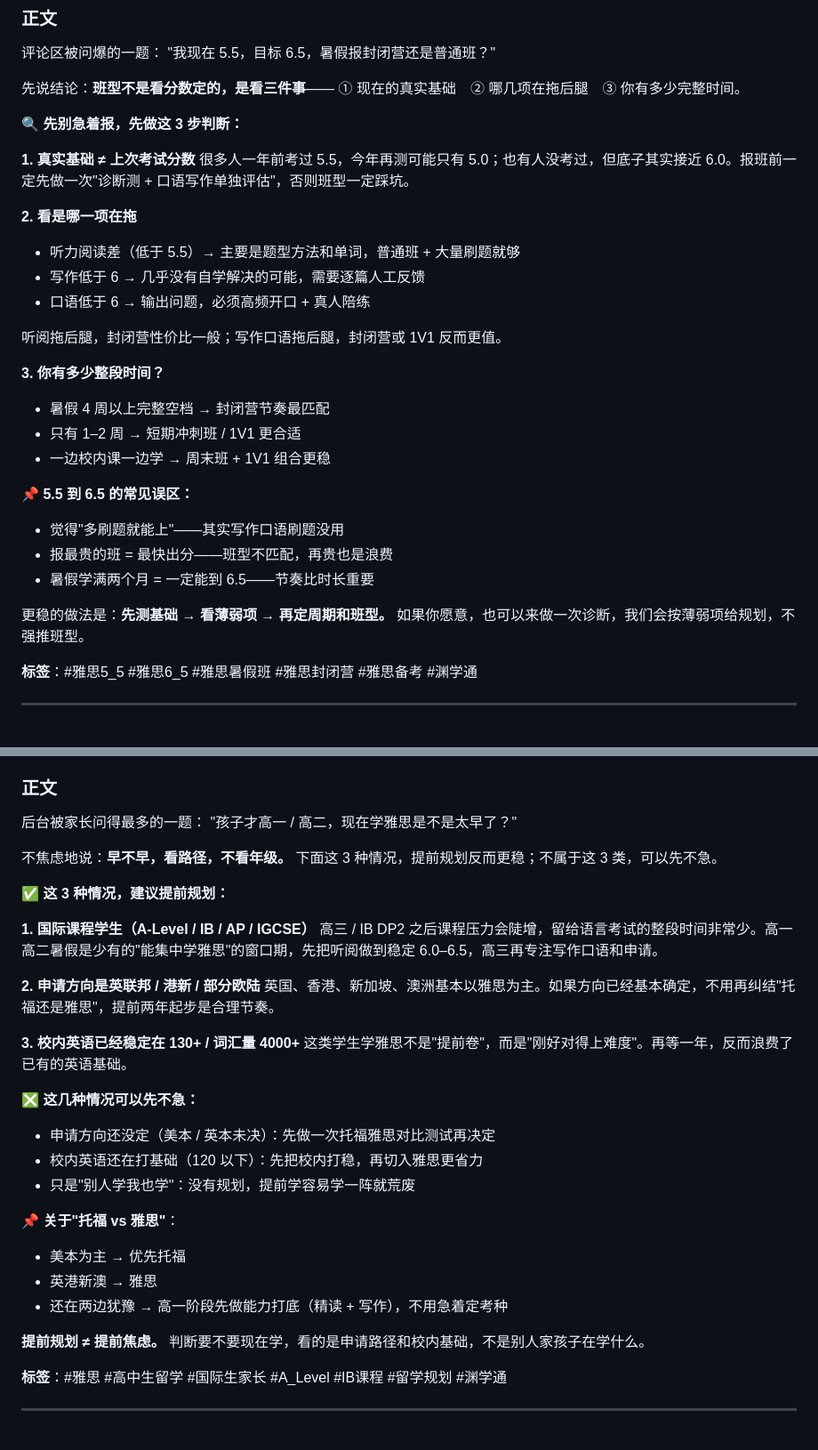
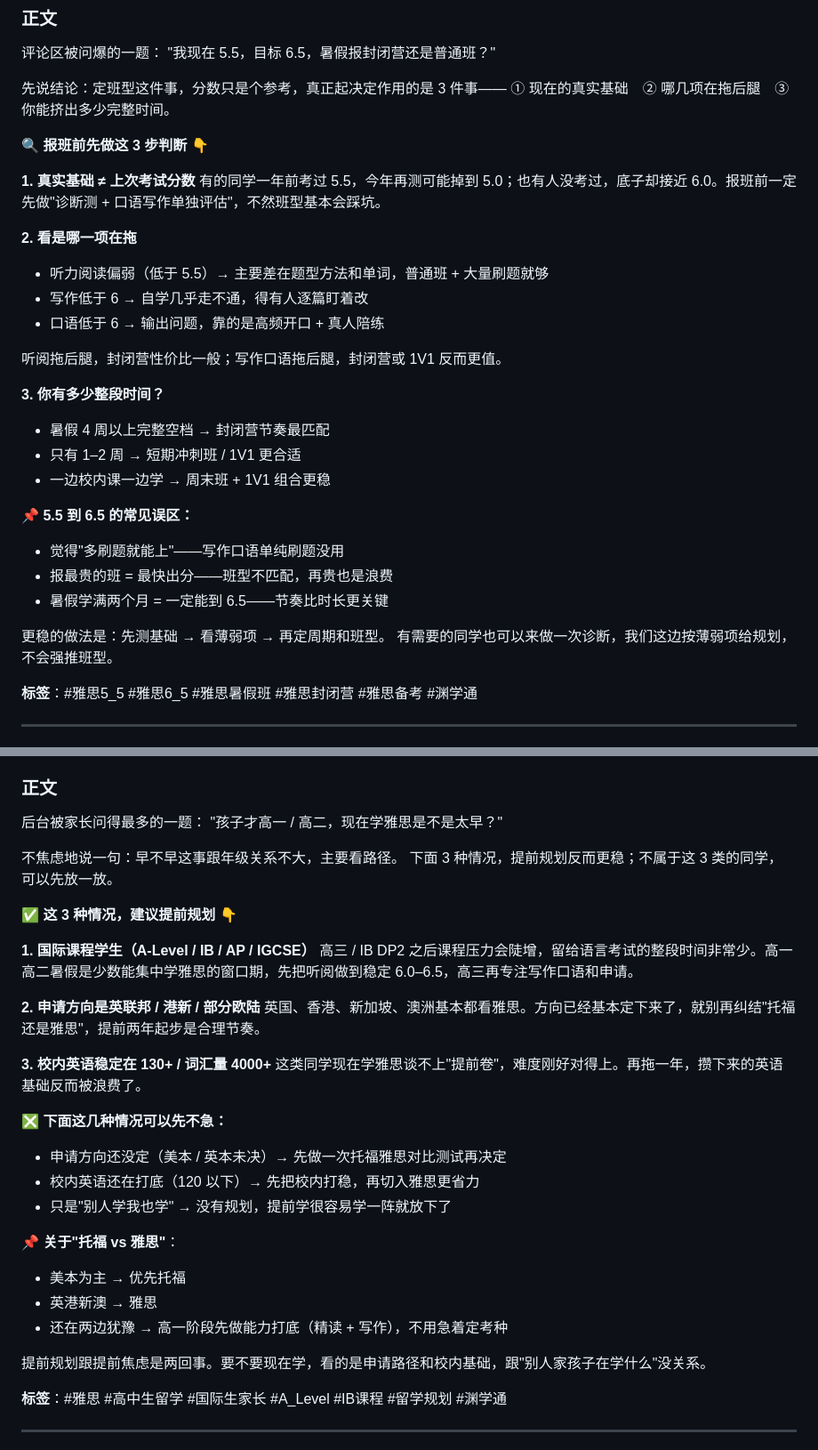
Before and after one commit to Lurling-Z/Claude-test, a Markdown page: content/2026-summer-ielts-camp-xhs.md, 2 parts joined by grey strips. Shown at 89% size. Rendered like a GitHub page.

```diff
--- a/content/2026-summer-ielts-camp-xhs.md
+++ b/content/2026-summer-ielts-camp-xhs.md
@@ -105,18 +102,18 @@
 评论区被问爆的一题：
 "我现在 5.5，目标 6.5，暑假报封闭营还是普通班？"
 
-先说结论：**班型不是看分数定的，是看三件事**——
-① 现在的真实基础　② 哪几项在拖后腿　③ 你有多少完整时间。
+先说结论：定班型这件事，分数只是个参考，真正起决定作用的是 3 件事——
+① 现在的真实基础　② 哪几项在拖后腿　③ 你能挤出多少完整时间。
 
-🔍 **先别急着报，先做这 3 步判断：**
+🔍 **报班前先做这 3 步判断 👇**
 
 **1. 真实基础 ≠ 上次考试分数**
-很多人一年前考过 5.5，今年再测可能只有 5.0；也有人没考过，但底子其实接近 6.0。报班前一定先做一次"诊断测 + 口语写作单独评估"，否则班型一定踩坑。
+有的同学一年前考过 5.5，今年再测可能掉到 5.0；也有人没考过，底子却接近 6.0。报班前一定先做"诊断测 + 口语写作单独评估"，不然班型基本会踩坑。
 
 **2. 看是哪一项在拖**
-- 听力阅读差（低于 5.5）→ 主要是题型方法和单词，普通班 + 大量刷题就够
-- 写作低于 6 → 几乎没有自学解决的可能，需要逐篇人工反馈
-- 口语低于 6 → 输出问题，必须高频开口 + 真人陪练
+- 听力阅读偏弱（低于 5.5）→ 主要差在题型方法和单词，普通班 + 大量刷题就够
+- 写作低于 6 → 自学几乎走不通，得有人逐篇盯着改
+- 口语低于 6 → 输出问题，靠的是高频开口 + 真人陪练
 
 听阅拖后腿，封闭营性价比一般；写作口语拖后腿，封闭营或 1V1 反而更值。
 
@@ -126,12 +123,12 @@
 - 一边校内课一边学 → 周末班 + 1V1 组合更稳
 
 📌 **5.5 到 6.5 的常见误区：**
-- 觉得"多刷题就能上"——其实写作口语刷题没用
+- 觉得"多刷题就能上"——写作口语单纯刷题没用
 - 报最贵的班 = 最快出分——班型不匹配，再贵也是浪费
-- 暑假学满两个月 = 一定能到 6.5——节奏比时长重要
+- 暑假学满两个月 = 一定能到 6.5——节奏比时长更关键
 
-更稳的做法是：**先测基础 → 看薄弱项 → 再定周期和班型。**
-如果你愿意，也可以来做一次诊断，我们会按薄弱项给规划，不强推班型。
+更稳的做法是：先测基础 → 看薄弱项 → 再定周期和班型。
+有需要的同学也可以来做一次诊断，我们这边按薄弱项给规划，不会强推班型。
 
 **标签**：#雅思5_5 #雅思6_5 #雅思暑假班 #雅思封闭营 #雅思备考 #渊学通
 
@@ -198,34 +195,33 @@
 ### 正文
 
 后台被家长问得最多的一题：
-"孩子才高一 / 高二，现在学雅思是不是太早了？"
+"孩子才高一 / 高二，现在学雅思是不是太早？"
 
-不焦虑地说：**早不早，看路径，不看年级。**
-下面这 3 种情况，提前规划反而更稳；不属于这 3 类，可以先不急。
+不焦虑地说一句：早不早这事跟年级关系不大，主要看路径。
+下面 3 种情况，提前规划反而更稳；不属于这 3 类的同学，可以先放一放。
 
-✅ **这 3 种情况，建议提前规划：**
+✅ **这 3 种情况，建议提前规划 👇**
 
 **1. 国际课程学生（A-Level / IB / AP / IGCSE）**
-高三 / IB DP2 之后课程压力会陡增，留给语言考试的整段时间非常少。高一高二暑假是少有的"能集中学雅思"的窗口期，先把听阅做到稳定 6.0–6.5，高三再专注写作口语和申请。
+高三 / IB DP2 之后课程压力会陡增，留给语言考试的整段时间非常少。高一高二暑假是少数能集中学雅思的窗口期，先把听阅做到稳定 6.0–6.5，高三再专注写作口语和申请。
 
 **2. 申请方向是英联邦 / 港新 / 部分欧陆**
-英国、香港、新加坡、澳洲基本以雅思为主。如果方向已经基本确定，不用再纠结"托福还是雅思"，提前两年起步是合理节奏。
+英国、香港、新加坡、澳洲基本都看雅思。方向已经基本定下来了，就别再纠结"托福还是雅思"，提前两年起步是合理节奏。
 
-**3. 校内英语已经稳定在 130+ / 词汇量 4000+**
-这类学生学雅思不是"提前卷"，而是"刚好对得上难度"。再等一年，反而浪费了已有的英语基础。
+**3. 校内英语稳定在 130+ / 词汇量 4000+**
+这类同学现在学雅思谈不上"提前卷"，难度刚好对得上。再拖一年，攒下来的英语基础反而被浪费了。
 
-❎ **这几种情况可以先不急：**
-- 申请方向还没定（美本 / 英本未决）：先做一次托福雅思对比测试再决定
-- 校内英语还在打基础（120 以下）：先把校内打稳，再切入雅思更省力
-- 只是"别人学我也学"：没有规划，提前学容易学一阵就荒废
+❎ **下面这几种情况可以先不急：**
+- 申请方向还没定（美本 / 英本未决）→ 先做一次托福雅思对比测试再决定
+- 校内英语还在打底（120 以下）→ 先把校内打稳，再切入雅思更省力
+- 只是"别人学我也学" → 没有规划，提前学很容易学一阵就放下了
 
 📌 **关于"托福 vs 雅思"**：
 - 美本为主 → 优先托福
 - 英港新澳 → 雅思
 - 还在两边犹豫 → 高一阶段先做能力打底（精读 + 写作），不用急着定考种
 
-**提前规划 ≠ 提前焦虑。**
-判断要不要现在学，看的是申请路径和校内基础，不是别人家孩子在学什么。
+提前规划跟提前焦虑是两回事。要不要现在学，看的是申请路径和校内基础，跟"别人家孩子在学什么"没关系。
 
 **标签**：#雅思 #高中生留学 #国际生家长 #A_Level #IB课程 #留学规划 #渊学通
 
```
Also changed, not shown: other parts of content/2026-summer-ielts-camp-xhs.md (+27 -30 lines).
